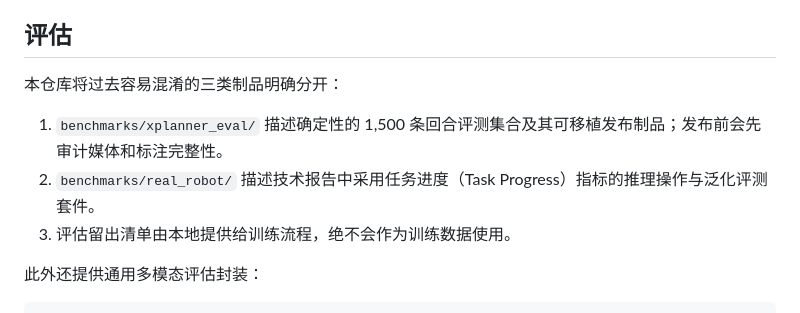
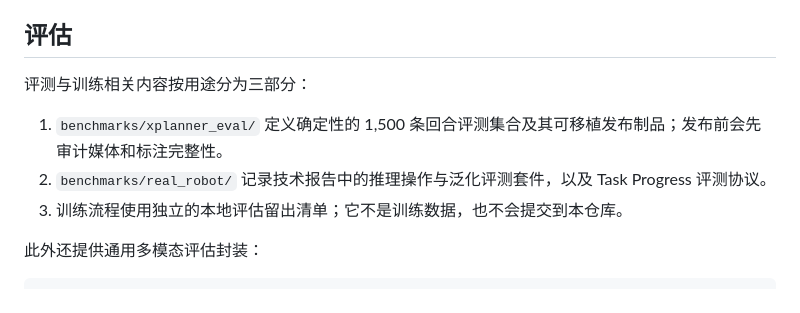
Before and after one commit to X-Square-Robot/Xplanner, a Markdown page: README_zh.md, the part around the change. Rendered like a GitHub page.

```diff
--- a/README_zh.md
+++ b/README_zh.md
@@ -117,11 +117,11 @@ python scripts/inference/run_event_planner.py \
 
 ## 评估
 
-本仓库将过去容易混淆的三类制品明确分开：
+评测与训练相关内容按用途分为三部分：
 
-1. `benchmarks/xplanner_eval/` 描述确定性的 1,500 条回合评测集合及其可移植发布制品；发布前会先审计媒体和标注完整性。
-2. `benchmarks/real_robot/` 描述技术报告中采用任务进度（Task Progress）指标的推理操作与泛化评测套件。
-3. 评估留出清单由本地提供给训练流程，绝不会作为训练数据使用。
+1. `benchmarks/xplanner_eval/` 定义确定性的 1,500 条回合评测集合及其可移植发布制品；发布前会先审计媒体和标注完整性。
+2. `benchmarks/real_robot/` 记录技术报告中的推理操作与泛化评测套件，以及 Task Progress 评测协议。
+3. 训练流程使用独立的本地评估留出清单；它不是训练数据，也不会提交到本仓库。
 
 此外还提供通用多模态评估封装：
 
```
Also changed, not shown: README.md (+6 -6 lines).
